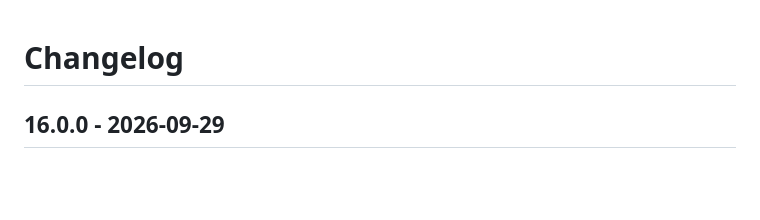
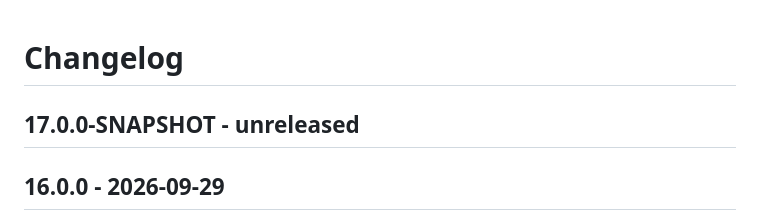
Before and after one commit to xh/hoist-dev-utils, a Markdown page: CHANGELOG.md, the part around the change. GitHub-like rendering; blank space fills up the shorter version.

Commit message:
Restore SNAPSHOT

```diff
--- a/CHANGELOG.md
+++ b/CHANGELOG.md
@@ -1,4 +1,6 @@
 # Changelog
+
+## 17.0.0-SNAPSHOT - unreleased
 
 ## 16.0.0 - 2026-09-29
 
```
